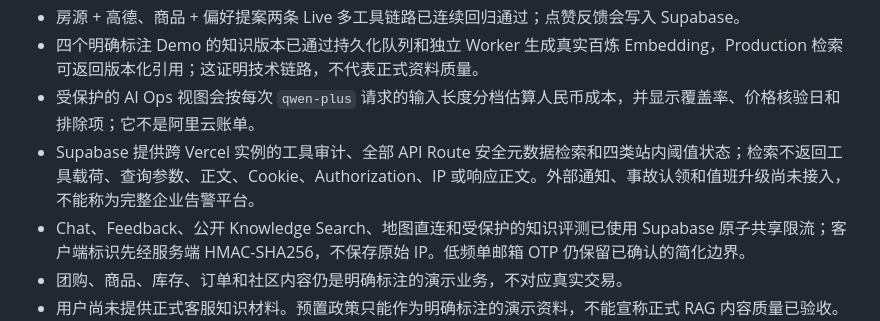
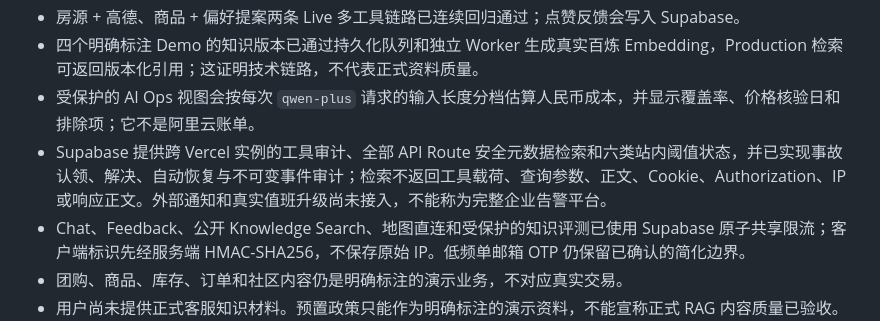
Before and after one commit to zhancyang001122-code/git1, a Markdown page: README.md, the part around the change. Rendered like a GitHub page.

Commit message:
docs(portfolio): align live operations status

```diff
--- a/README.md
+++ b/README.md
@@ -12,7 +12,7 @@
 - 房源 + 高德、商品 + 偏好提案两条 Live 多工具链路已连续回归通过；点赞反馈会写入 Supabase。
 - 四个明确标注 Demo 的知识版本已通过持久化队列和独立 Worker 生成真实百炼 Embedding，Production 检索可返回版本化引用；这证明技术链路，不代表正式资料质量。
 - 受保护的 AI Ops 视图会按每次 `qwen-plus` 请求的输入长度分档估算人民币成本，并显示覆盖率、价格核验日和排除项；它不是阿里云账单。
-- Supabase 提供跨 Vercel 实例的工具审计、全部 API Route 安全元数据检索和四类站内阈值状态；检索不返回工具载荷、查询参数、正文、Cookie、Authorization、IP 或响应正文。外部通知、事故认领和值班升级尚未接入，不能称为完整企业告警平台。
+- Supabase 提供跨 Vercel 实例的工具审计、全部 API Route 安全元数据检索和六类站内阈值状态，并已实现事故认领、解决、自动恢复与不可变事件审计；检索不返回工具载荷、查询参数、正文、Cookie、Authorization、IP 或响应正文。外部通知和真实值班升级尚未接入，不能称为完整企业告警平台。
 - Chat、Feedback、公开 Knowledge Search、地图直连和受保护的知识评测已使用 Supabase 原子共享限流；客户端标识先经服务端 HMAC-SHA256，不保存原始 IP。低频单邮箱 OTP 仍保留已确认的简化边界。
 - 团购、商品、库存、订单和社区内容仍是明确标注的演示业务，不对应真实交易。
 - 用户尚未提供正式客服知识材料。预置政策只能作为明确标注的演示资料，不能宣称正式 RAG 内容质量已验收。
```
